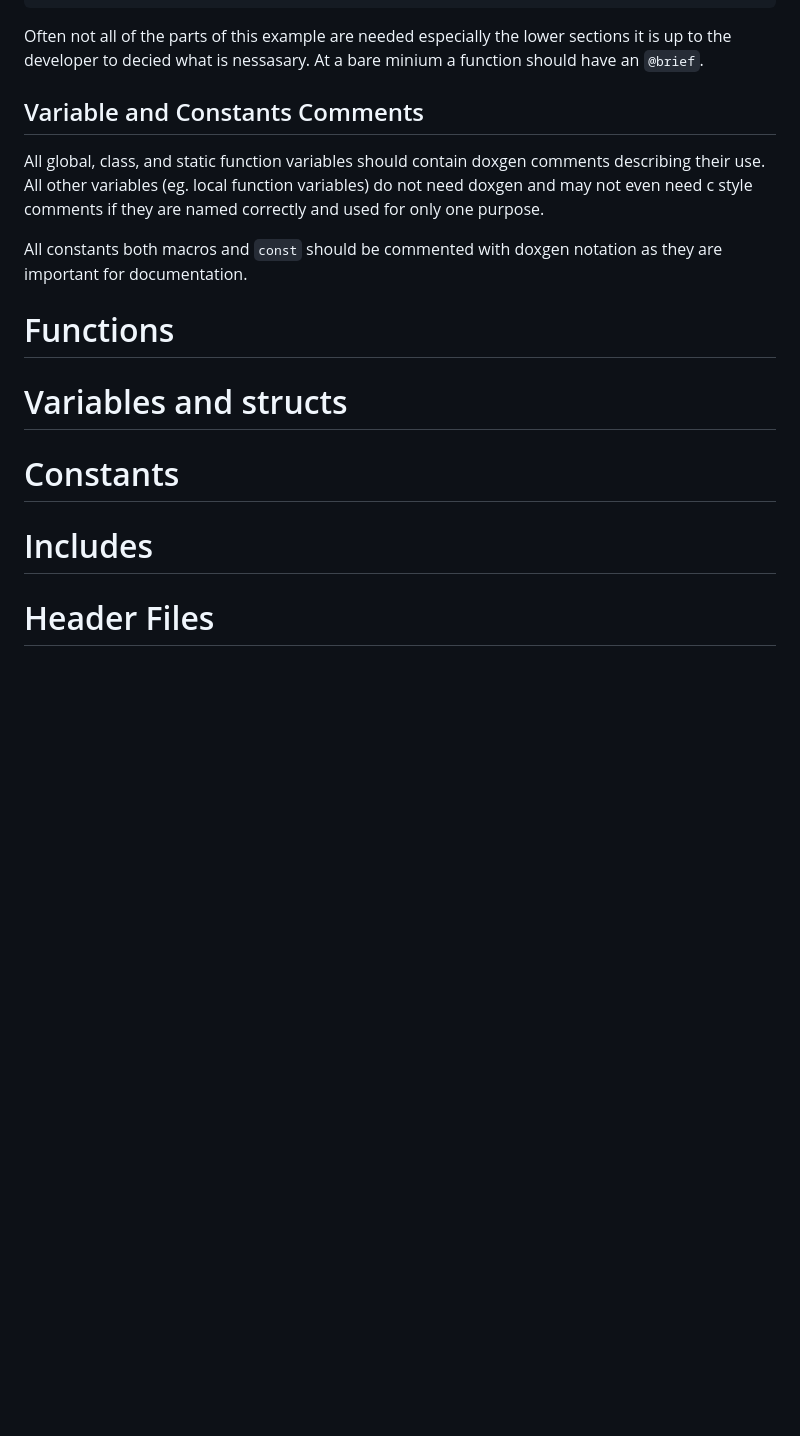
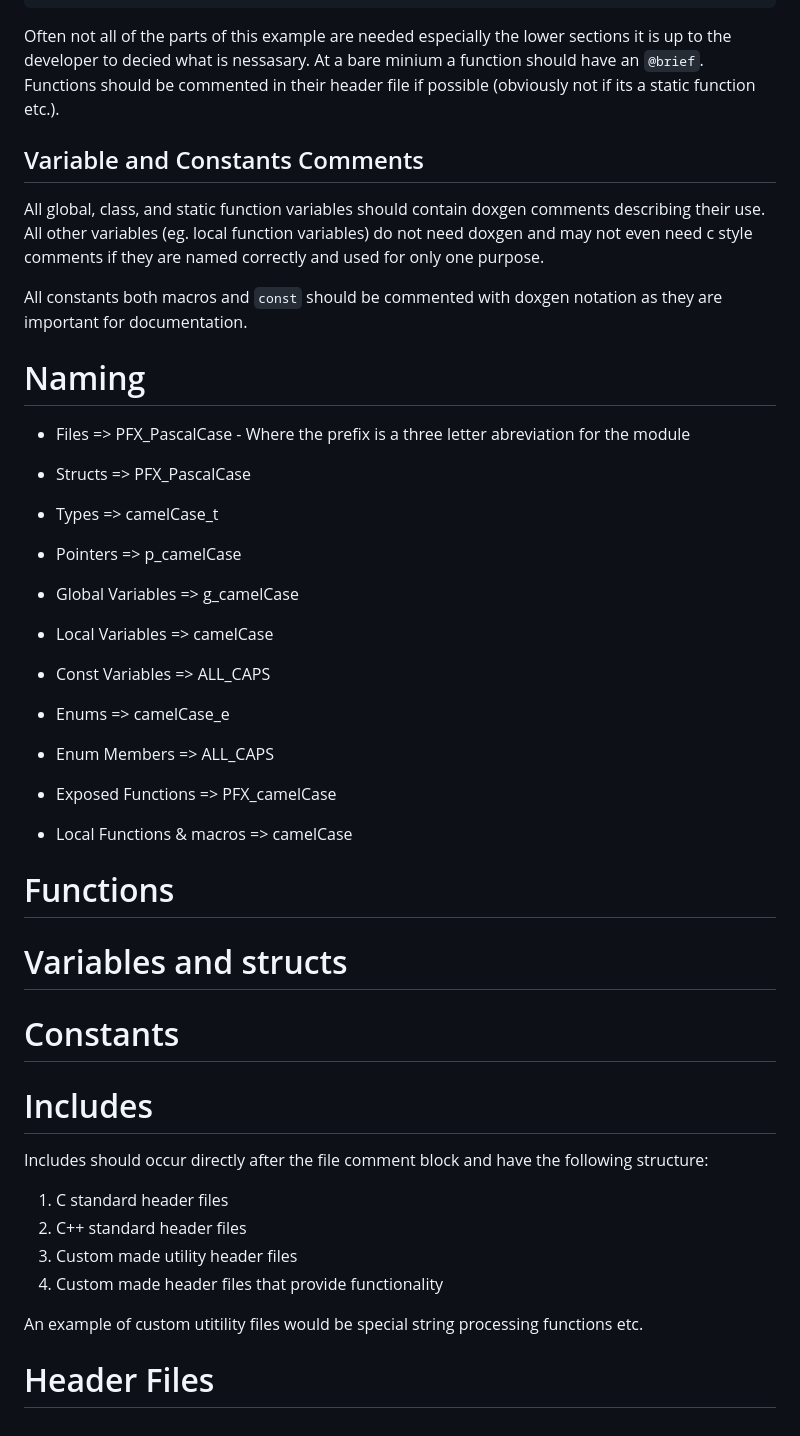
Before and after one commit to jaxsonpd/etc, a Markdown page: C Style Guide.md, the part around the change. Drawn GitHub-style; blank space fills up the shorter version.

Commit message:
Added naming convetions

````diff
--- a/C Style Guide.md
+++ b/C Style Guide.md
@@ -132,12 +132,27 @@ bool ledSet(int led, bool state) {
     // Code
 }
 ```
-Often not all of the parts of this example are needed especially the lower sections it is up to the developer to decied what is nessasary. At a bare minium a function should have an `@brief`.
+Often not all of the parts of this example are needed especially the lower sections it is up to the developer to decied what is nessasary. At a bare minium a function should have an `@brief`. Functions should be commented in their header file if possible (obviously not if its a static function etc.).
 
 ## Variable and Constants Comments
 All global, class, and static function variables should contain doxgen comments describing their use. All other variables (eg. local function variables) do not need doxgen and may not even need c style comments if they are named correctly and used for only one purpose.
 
 All constants both macros and `const` should be commented with doxgen notation as they are important for documentation.
+
+# Naming
+- Files => PFX_PascalCase - Where the prefix is a three letter abreviation for the module
+- Structs => PFX_PascalCase
+- Types => camelCase_t
+
+- Pointers => p_camelCase
+- Global Variables => g_camelCase
+- Local Variables => camelCase
+- Const Variables => ALL_CAPS
+- Enums => camelCase_e
+- Enum Members => ALL_CAPS
+
+- Exposed Functions => PFX_camelCase
+- Local Functions & macros => camelCase
 
 # Functions
 
@@ -146,5 +161,13 @@ All constants both macros and `const` should be commented with doxgen notation a
 # Constants
 
 # Includes
+Includes should occur directly after the file comment block and have the following structure:
+
+1. C standard header files
+2. C++ standard header files
+3. Custom made utility header files
+4. Custom made header files that provide functionality
+
+An example of custom utitility files would be special string processing functions etc.
 
 # Header Files
````
